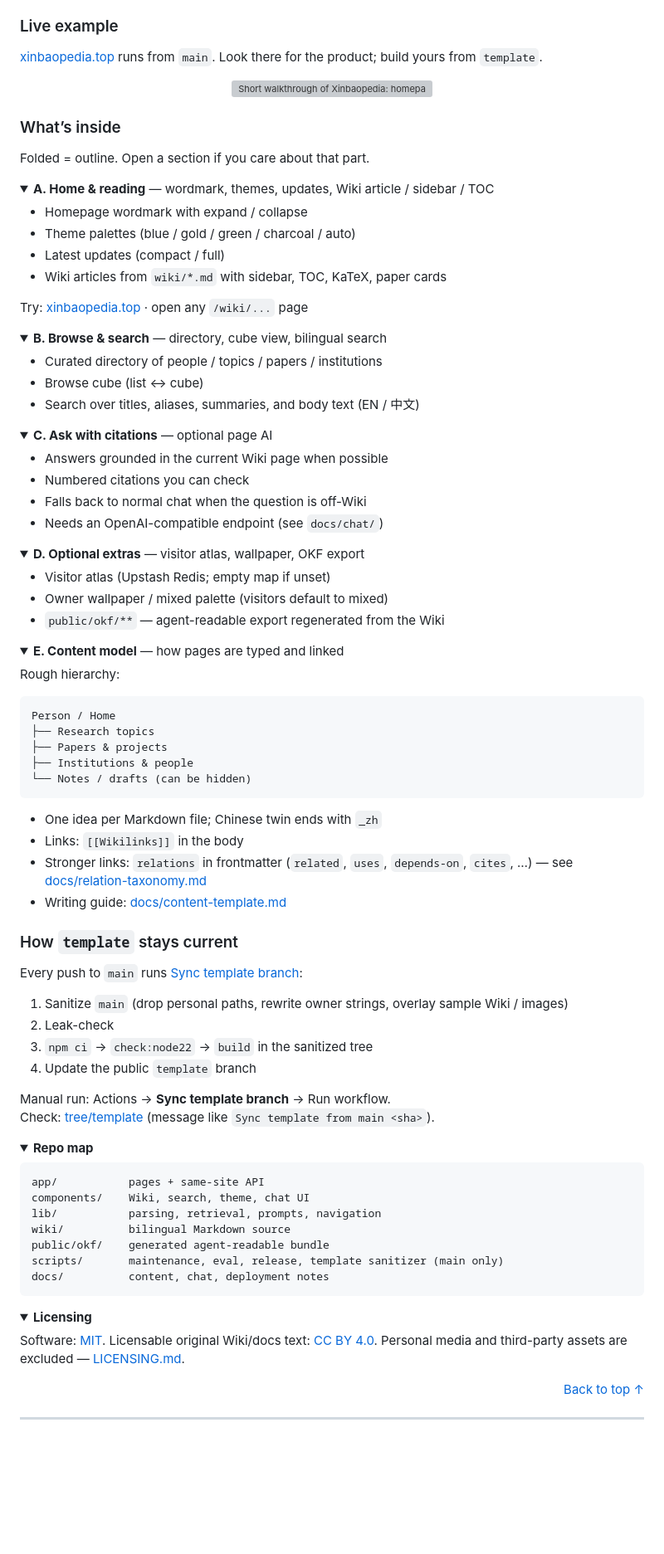
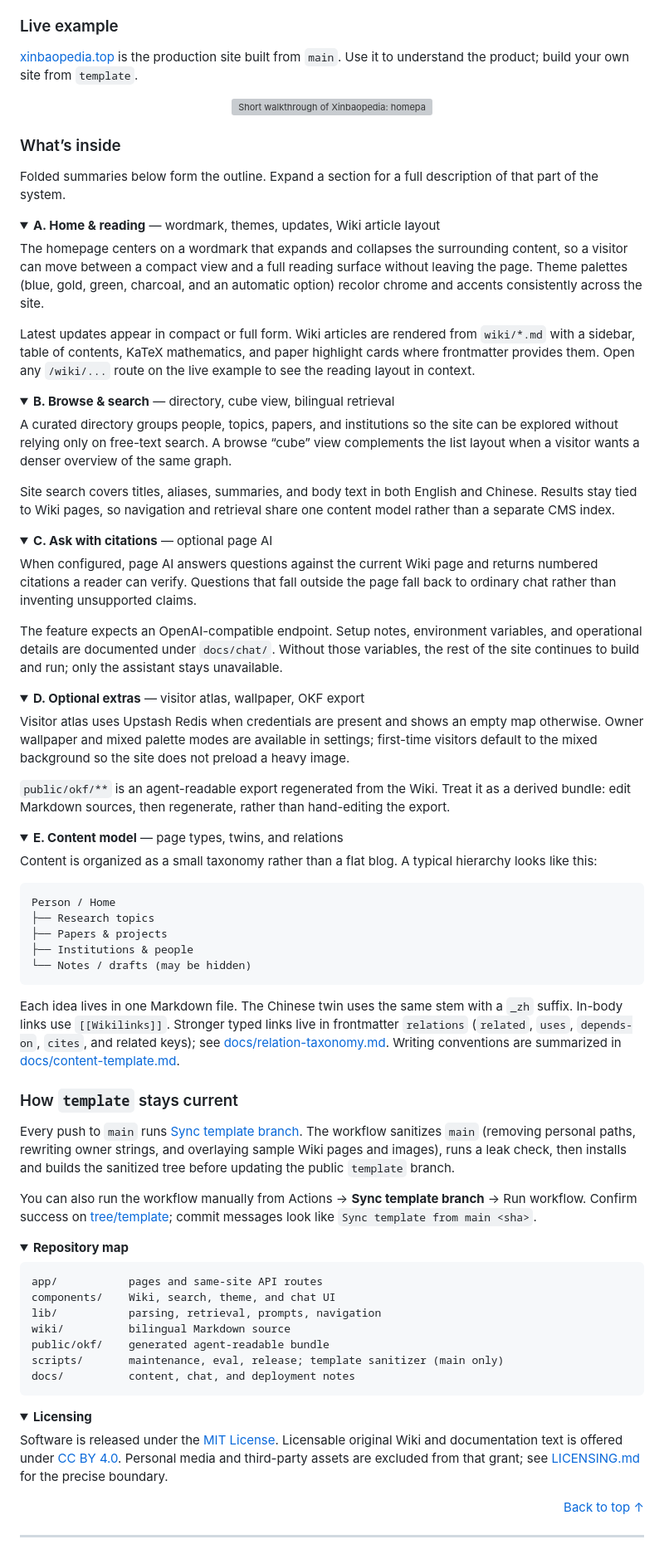
Before and after one commit to XinbaoQiao/XinbaoWiki, a Markdown page: README.md, the part around one of its changes. Shown at 83% size. Rendered like a GitHub page; folded sections open; blank space fills up the shorter version; grey boxes are pictures that could not be loaded.

````diff
--- a/README.md
+++ b/README.md
@@ -121,7 +119,7 @@ The longer checklist is in the README **on the `template` branch**.
 
 ### Live example
 
-[xinbaopedia.top](https://xinbaopedia.top) runs from `main`. Look there for the product; build yours from `template`.
+[xinbaopedia.top](https://xinbaopedia.top) is the production site built from `main`. Use it to understand the product; build your own site from `template`.
 
 <p align="center">
   <a href="https://xinbaopedia.top/"><img src="public/readme/xinbaopedia-tour-en.gif" width="100%" alt="Short walkthrough of Xinbaopedia: homepage, themes, browse, search, and cited chat." /></a>
@@ -129,91 +127,78 @@ The longer checklist is in the README **on the `template` branch**.
 
 ### What’s inside
 
-Folded = outline. Open a section if you care about that part.
+Folded summaries below form the outline. Expand a section for a full description of that part of the system.
 
 <details>
-<summary><strong>A. Home & reading</strong> — wordmark, themes, updates, Wiki article / sidebar / TOC</summary>
+<summary><strong>A. Home &amp; reading</strong> — wordmark, themes, updates, Wiki article layout</summary>
 
-- Homepage wordmark with expand / collapse
-- Theme palettes (blue / gold / green / charcoal / auto)
-- Latest updates (compact / full)
-- Wiki articles from `wiki/*.md` with sidebar, TOC, KaTeX, paper cards
+<p>The homepage centers on a wordmark that expands and collapses the surrounding content, so a visitor can move between a compact view and a full reading surface without leaving the page. Theme palettes (blue, gold, green, charcoal, and an automatic option) recolor chrome and accents consistently across the site.</p>
 
-Try: [xinbaopedia.top](https://xinbaopedia.top/) · open any `/wiki/...` page
+<p>Latest updates appear in compact or full form. Wiki articles are rendered from <code>wiki/*.md</code> with a sidebar, table of contents, KaTeX mathematics, and paper highlight cards where frontmatter provides them. Open any <code>/wiki/...</code> route on the live example to see the reading layout in context.</p>
 
 </details>
 
 <details>
-<summary><strong>B. Browse & search</strong> — directory, cube view, bilingual search</summary>
+<summary><strong>B. Browse &amp; search</strong> — directory, cube view, bilingual retrieval</summary>
 
-- Curated directory of people / topics / papers / institutions
-- Browse cube (list ↔ cube)
-- Search over titles, aliases, summaries, and body text (EN / 中文)
+<p>A curated directory groups people, topics, papers, and institutions so the site can be explored without relying only on free-text search. A browse “cube” view complements the list layout when a visitor wants a denser overview of the same graph.</p>
+
+<p>Site search covers titles, aliases, summaries, and body text in both English and Chinese. Results stay tied to Wiki pages, so navigation and retrieval share one content model rather than a separate CMS index.</p>
 
 </details>
 
 <details>
 <summary><strong>C. Ask with citations</strong> — optional page AI</summary>
 
-- Answers grounded in the current Wiki page when possible
-- Numbered citations you can check
-- Falls back to normal chat when the question is off-Wiki
-- Needs an OpenAI-compatible endpoint (see `docs/chat/`)
+<p>When configured, page AI answers questions against the current Wiki page and returns numbered citations a reader can verify. Questions that fall outside the page fall back to ordinary chat rather than inventing unsupported claims.</p>
+
+<p>The feature expects an OpenAI-compatible endpoint. Setup notes, environment variables, and operational details are documented under <code>docs/chat/</code>. Without those variables, the rest of the site continues to build and run; only the assistant stays unavailable.</p>
 
 </details>
 
 <details>
 <summary><strong>D. Optional extras</strong> — visitor atlas, wallpaper, OKF export</summary>
 
-- Visitor atlas (Upstash Redis; empty map if unset)
-- Owner wallpaper / mixed palette (visitors default to mixed)
-- `public/okf/**` — agent-readable export regenerated from the Wiki
+<p>Visitor atlas uses Upstash Redis when credentials are present and shows an empty map otherwise. Owner wallpaper and mixed palette modes are available in settings; first-time visitors default to the mixed background so the site does not preload a heavy image.</p>
+
+<p><code>public/okf/**</code> is an agent-readable export regenerated from the Wiki. Treat it as a derived bundle: edit Markdown sources, then regenerate, rather than hand-editing the export.</p>
 
 </details>
 
 <details>
-<summary><strong>E. Content model</strong> — how pages are typed and linked</summary>
+<summary><strong>E. Content model</strong> — page types, twins, and relations</summary>
 
-Rough hierarchy:
+<p>Content is organized as a small taxonomy rather than a flat blog. A typical hierarchy looks like this:</p>
 
 ```text
 Person / Home
 ├── Research topics
 ├── Papers & projects
 ├── Institutions & people
-└── Notes / drafts (can be hidden)
+└── Notes / drafts (may be hidden)
 ```
 
-- One idea per Markdown file; Chinese twin ends with `_zh`
-- Links: `[[Wikilinks]]` in the body
-- Stronger links: `relations` in frontmatter (`related`, `uses`, `depends-on`, `cites`, …) — see [docs/relation-taxonomy.md](docs/relation-taxonomy.md)
-- Writing guide: [docs/content-template.md](docs/content-template.md)
+<p>Each idea lives in one Markdown file. The Chinese twin uses the same stem with a <code>_zh</code> suffix. In-body links use <code>[[Wikilinks]]</code>. Stronger typed links live in frontmatter <code>relations</code> (<code>related</code>, <code>uses</code>, <code>depends-on</code>, <code>cites</code>, and related keys); see <a href="docs/relation-taxonomy.md">docs/relation-taxonomy.md</a>. Writing conventions are summarized in <a href="docs/content-template.md">docs/content-template.md</a>.</p>
 
 </details>
 
 ### How `template` stays current
 
-Every push to `main` runs [Sync template branch](https://github.com/XinbaoQiao/XinbaoWiki/actions/workflows/sync-template.yml):
+Every push to `main` runs [Sync template branch](https://github.com/XinbaoQiao/XinbaoWiki/actions/workflows/sync-template.yml). The workflow sanitizes `main` (removing personal paths, rewriting owner strings, and overlaying sample Wiki pages and images), runs a leak check, then installs and builds the sanitized tree before updating the public `template` branch.
 
-1. Sanitize `main` (drop personal paths, rewrite owner strings, overlay sample Wiki / images)
-2. Leak-check
-3. `npm ci` → `check:node22` → `build` in the sanitized tree
-4. Update the public `template` branch
-
-Manual run: Actions → **Sync template branch** → Run workflow.
-Check: [tree/template](https://github.com/XinbaoQiao/XinbaoWiki/tree/template) (message like `Sync template from main <sha>`).
+You can also run the workflow manually from Actions → **Sync template branch** → Run workflow. Confirm success on [tree/template](https://github.com/XinbaoQiao/XinbaoWiki/tree/template); commit messages look like `Sync template from main <sha>`.
 
 <details>
-<summary><strong>Repo map</strong></summary>
+<summary><strong>Repository map</strong></summary>
 
 ```text
-app/           pages + same-site API
-components/    Wiki, search, theme, chat UI
+app/           pages and same-site API routes
+components/    Wiki, search, theme, and chat UI
 lib/           parsing, retrieval, prompts, navigation
 wiki/          bilingual Markdown source
 public/okf/    generated agent-readable bundle
-scripts/       maintenance, eval, release, template sanitizer (main only)
-docs/          content, chat, deployment notes
+scripts/       maintenance, eval, release; template sanitizer (main only)
+docs/          content, chat, and deployment notes
 ```
 
 </details>
@@ -221,7 +206,7 @@ docs/          content, chat, deployment notes
 <details>
 <summary><strong>Licensing</strong></summary>
 
-Software: [MIT](LICENSE). Licensable original Wiki/docs text: [CC BY 4.0](LICENSES/CC-BY-4.0.txt). Personal media and third-party assets are excluded — [LICENSING.md](LICENSING.md).
+<p>Software is released under the <a href="LICENSE">MIT License</a>. Licensable original Wiki and documentation text is offered under <a href="LICENSES/CC-BY-4.0.txt">CC BY 4.0</a>. Personal media and third-party assets are excluded from that grant; see <a href="LICENSING.md">LICENSING.md</a> for the precise boundary.</p>
 
 </details>
 
````
Also changed, not shown: other parts of README.md (+88 -105 lines), 1 other file.
